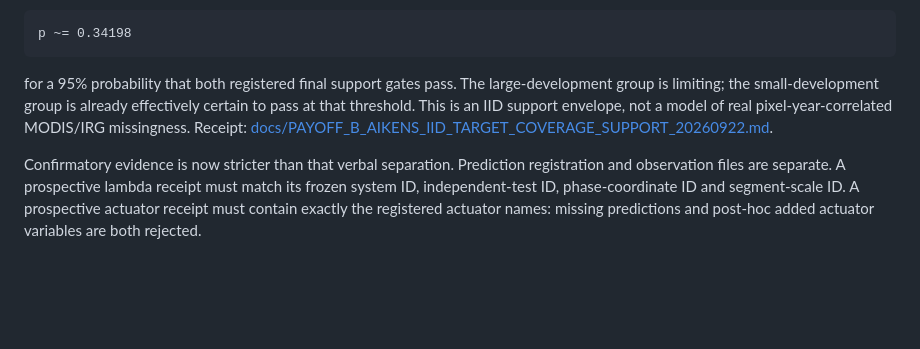
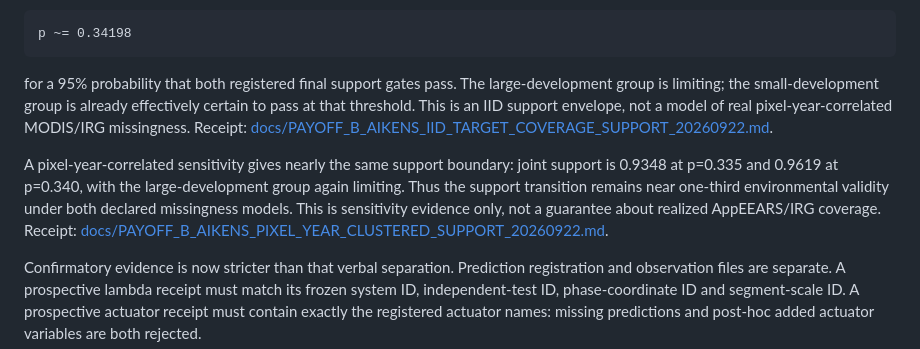
Before and after one commit to zuizui0223/payoff, a Markdown page: README.md, the part around the change. GitHub-like rendering; blank space fills up the shorter version.

Commit message:
Summarize clustered Aikens coverage robustness

```diff
--- a/README.md
+++ b/README.md
@@ -769,6 +769,14 @@ effectively certain to pass at that threshold. This is an IID support envelope,
 not a model of real pixel-year-correlated MODIS/IRG missingness. Receipt:
 [docs/PAYOFF_B_AIKENS_IID_TARGET_COVERAGE_SUPPORT_20260922.md](docs/PAYOFF_B_AIKENS_IID_TARGET_COVERAGE_SUPPORT_20260922.md).
 
+A pixel-year-correlated sensitivity gives nearly the same support boundary:
+joint support is 0.9348 at p=0.335 and 0.9619 at p=0.340, with the
+large-development group again limiting. Thus the support transition remains
+near one-third environmental validity under both declared missingness models.
+This is sensitivity evidence only, not a guarantee about realized AppEEARS/IRG
+coverage. Receipt:
+[docs/PAYOFF_B_AIKENS_PIXEL_YEAR_CLUSTERED_SUPPORT_20260922.md](docs/PAYOFF_B_AIKENS_PIXEL_YEAR_CLUSTERED_SUPPORT_20260922.md).
+
 Confirmatory evidence is now stricter than that verbal separation. Prediction
 registration and observation files are separate. A prospective lambda receipt
 must match its frozen system ID, independent-test ID, phase-coordinate ID and
```
